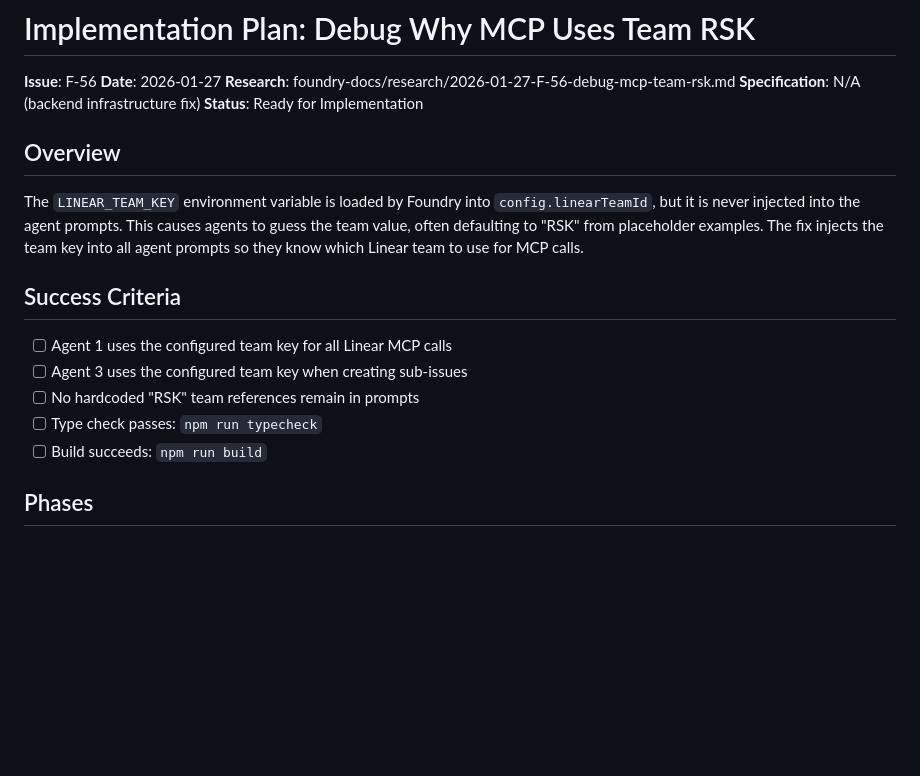
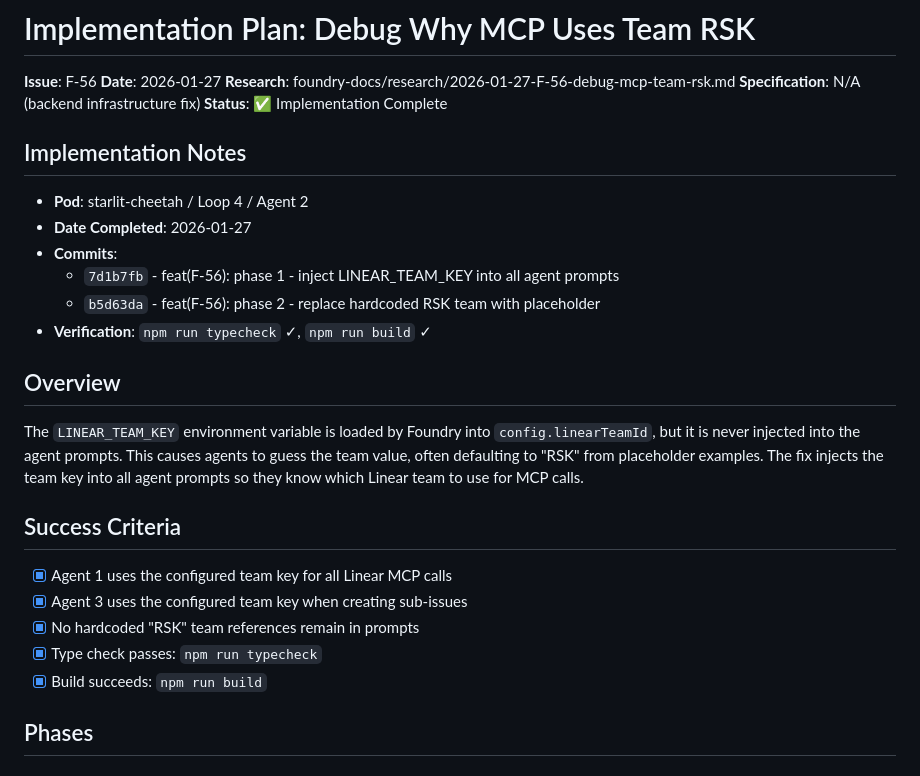
Before and after one commit to leixusam/foundry, a Markdown page: foundry-docs/plans/2026-01-27-F-56-inject-linear-team-key.md, the part around the change. GitHub-like rendering; blank space fills up the shorter version.

Commit message:
docs(F-56): mark implementation plan as complete
- All success criteria met
- Both phases implemented and verified
- TypeScript compilation and build pass

```diff
--- a/foundry-docs/plans/2026-01-27-F-56-inject-linear-team-key.md
+++ b/foundry-docs/plans/2026-01-27-F-56-inject-linear-team-key.md
@@ -4,7 +4,16 @@
 **Date**: 2026-01-27
 **Research**: foundry-docs/research/2026-01-27-F-56-debug-mcp-team-rsk.md
 **Specification**: N/A (backend infrastructure fix)
-**Status**: Ready for Implementation
+**Status**: ✅ Implementation Complete
+
+## Implementation Notes
+
+- **Pod**: starlit-cheetah / Loop 4 / Agent 2
+- **Date Completed**: 2026-01-27
+- **Commits**:
+  - `7d1b7fb` - feat(F-56): phase 1 - inject LINEAR_TEAM_KEY into all agent prompts
+  - `b5d63da` - feat(F-56): phase 2 - replace hardcoded RSK team with placeholder
+- **Verification**: `npm run typecheck` ✓, `npm run build` ✓
 
 ## Overview
 
@@ -12,11 +21,11 @@ The `LINEAR_TEAM_KEY` environment variable is loaded by Foundry into `config.lin
 
 ## Success Criteria
 
-- [ ] Agent 1 uses the configured team key for all Linear MCP calls
-- [ ] Agent 3 uses the configured team key when creating sub-issues
-- [ ] No hardcoded "RSK" team references remain in prompts
-- [ ] Type check passes: `npm run typecheck`
-- [ ] Build succeeds: `npm run build`
+- [x] Agent 1 uses the configured team key for all Linear MCP calls
+- [x] Agent 3 uses the configured team key when creating sub-issues
+- [x] No hardcoded "RSK" team references remain in prompts
+- [x] Type check passes: `npm run typecheck`
+- [x] Build succeeds: `npm run build`
 
 ## Phases
 
```
